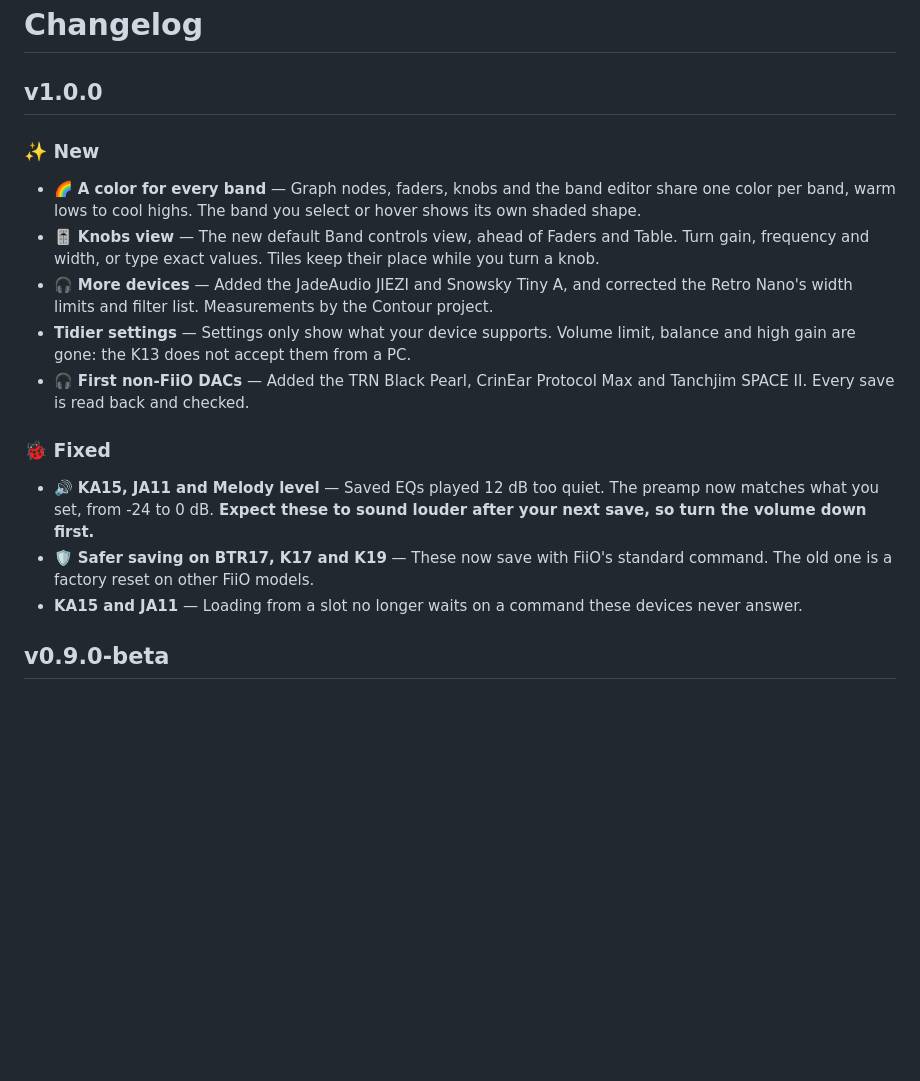
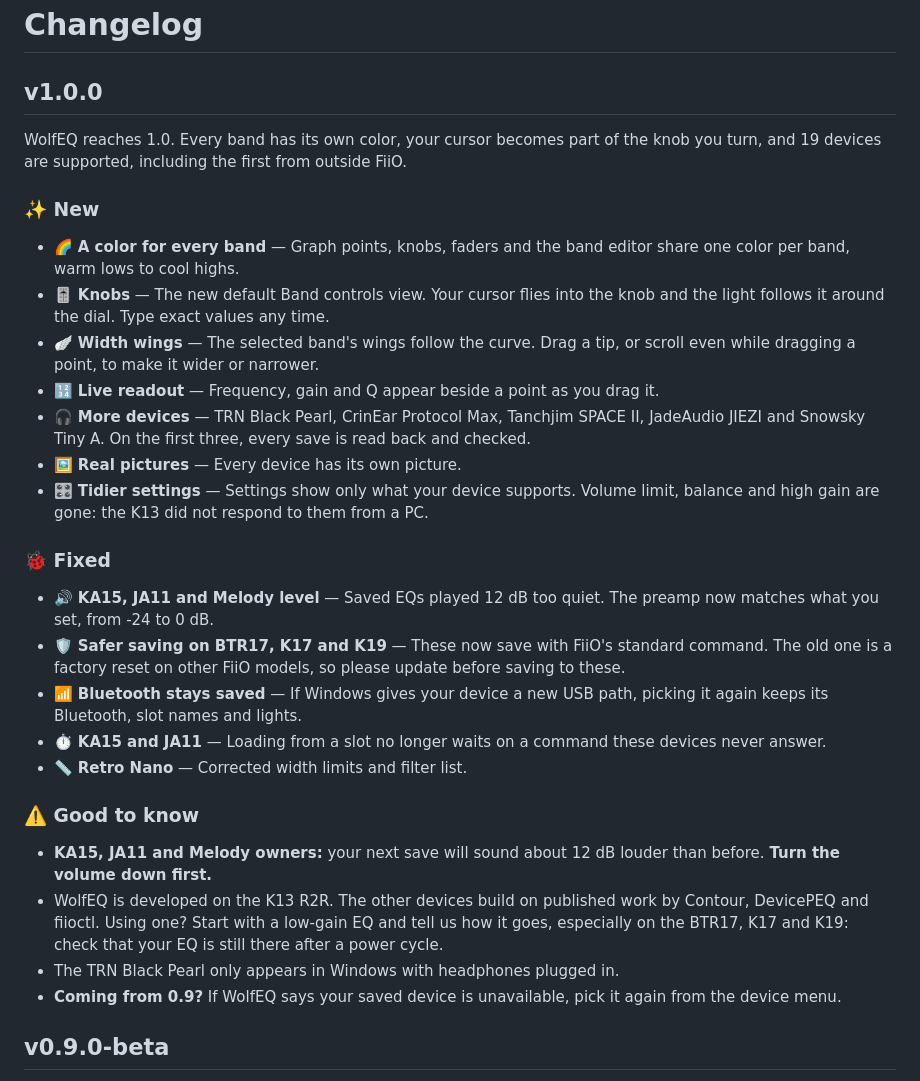
Before and after one commit to audioslayer/wolfeq, a Markdown page: CHANGELOG.md, the part around the change. Drawn GitHub-style; blank space fills up the shorter version.

```diff
--- a/CHANGELOG.md
+++ b/CHANGELOG.md
@@ -2,19 +2,32 @@
 
 ## v1.0.0
 
+WolfEQ reaches 1.0. Every band has its own color, your cursor becomes part of the knob you turn, and 19 devices are supported, including the first from outside FiiO.
+
 ### ✨ New
 
-- 🌈 **A color for every band** — Graph nodes, faders, knobs and the band editor share one color per band, warm lows to cool highs. The band you select or hover shows its own shaded shape.
-- 🎚️ **Knobs view** — The new default Band controls view, ahead of Faders and Table. Turn gain, frequency and width, or type exact values. Tiles keep their place while you turn a knob.
-- 🎧 **More devices** — Added the JadeAudio JIEZI and Snowsky Tiny A, and corrected the Retro Nano's width limits and filter list. Measurements by the Contour project.
-- **Tidier settings** — Settings only show what your device supports. Volume limit, balance and high gain are gone: the K13 does not accept them from a PC.
-- 🎧 **First non-FiiO DACs** — Added the TRN Black Pearl, CrinEar Protocol Max and Tanchjim SPACE II. Every save is read back and checked.
+- 🌈 **A color for every band** — Graph points, knobs, faders and the band editor share one color per band, warm lows to cool highs.
+- 🎚️ **Knobs** — The new default Band controls view. Your cursor flies into the knob and the light follows it around the dial. Type exact values any time.
+- 🪽 **Width wings** — The selected band's wings follow the curve. Drag a tip, or scroll even while dragging a point, to make it wider or narrower.
+- 🔢 **Live readout** — Frequency, gain and Q appear beside a point as you drag it.
+- 🎧 **More devices** — TRN Black Pearl, CrinEar Protocol Max, Tanchjim SPACE II, JadeAudio JIEZI and Snowsky Tiny A. On the first three, every save is read back and checked.
+- 🖼️ **Real pictures** — Every device has its own picture.
+- 🎛️ **Tidier settings** — Settings show only what your device supports. Volume limit, balance and high gain are gone: the K13 did not respond to them from a PC.
 
 ### 🐞 Fixed
 
-- 🔊 **KA15, JA11 and Melody level** — Saved EQs played 12 dB too quiet. The preamp now matches what you set, from -24 to 0 dB. **Expect these to sound louder after your next save, so turn the volume down first.**
-- 🛡️ **Safer saving on BTR17, K17 and K19** — These now save with FiiO's standard command. The old one is a factory reset on other FiiO models.
-- **KA15 and JA11** — Loading from a slot no longer waits on a command these devices never answer.
+- 🔊 **KA15, JA11 and Melody level** — Saved EQs played 12 dB too quiet. The preamp now matches what you set, from -24 to 0 dB.
+- 🛡️ **Safer saving on BTR17, K17 and K19** — These now save with FiiO's standard command. The old one is a factory reset on other FiiO models, so please update before saving to these.
+- 📶 **Bluetooth stays saved** — If Windows gives your device a new USB path, picking it again keeps its Bluetooth, slot names and lights.
+- ⏱️ **KA15 and JA11** — Loading from a slot no longer waits on a command these devices never answer.
+- 📏 **Retro Nano** — Corrected width limits and filter list.
+
+### ⚠️ Good to know
+
+- **KA15, JA11 and Melody owners:** your next save will sound about 12 dB louder than before. **Turn the volume down first.**
+- WolfEQ is developed on the K13 R2R. The other devices build on published work by Contour, DevicePEQ and fiioctl. Using one? Start with a low-gain EQ and tell us how it goes, especially on the BTR17, K17 and K19: check that your EQ is still there after a power cycle.
+- The TRN Black Pearl only appears in Windows with headphones plugged in.
+- **Coming from 0.9?** If WolfEQ says your saved device is unavailable, pick it again from the device menu.
 
 ## v0.9.0-beta
 
```
Also changed, not shown: README.md (+4 -4 lines), docs/releases/v1.0.0.md (added, +44 -0 lines), docs/images/devices-1.0.png, docs/images/lights-0.9.png (deleted), docs/images/lights-1.0.png (added), docs/images/settings-1.0.png, 7 other files.
